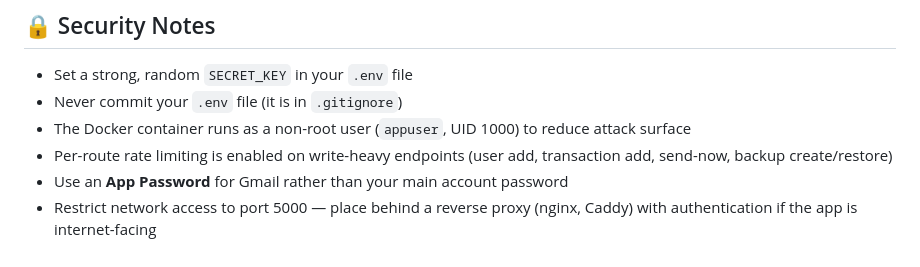
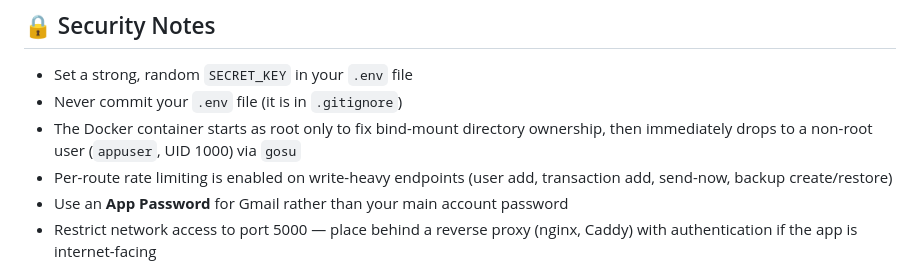
Before and after one commit to phoen-ix/bank-of-tina, a Markdown page: README.md, the part around the change. GitHub-like rendering.

Commit message:
Update README security notes for gosu entrypoint
Co-Authored-By: Claude Opus 4.6 <noreply@anthropic.com>

```diff
--- a/README.md
+++ b/README.md
@@ -282,7 +282,7 @@ bank-of-tina/
 
 - Set a strong, random `SECRET_KEY` in your `.env` file
 - Never commit your `.env` file (it is in `.gitignore`)
-- The Docker container runs as a non-root user (`appuser`, UID 1000) to reduce attack surface
+- The Docker container starts as root only to fix bind-mount directory ownership, then immediately drops to a non-root user (`appuser`, UID 1000) via `gosu`
 - Per-route rate limiting is enabled on write-heavy endpoints (user add, transaction add, send-now, backup create/restore)
 - Use an **App Password** for Gmail rather than your main account password
 - Restrict network access to port 5000 — place behind a reverse proxy (nginx, Caddy) with authentication if the app is internet-facing
```
